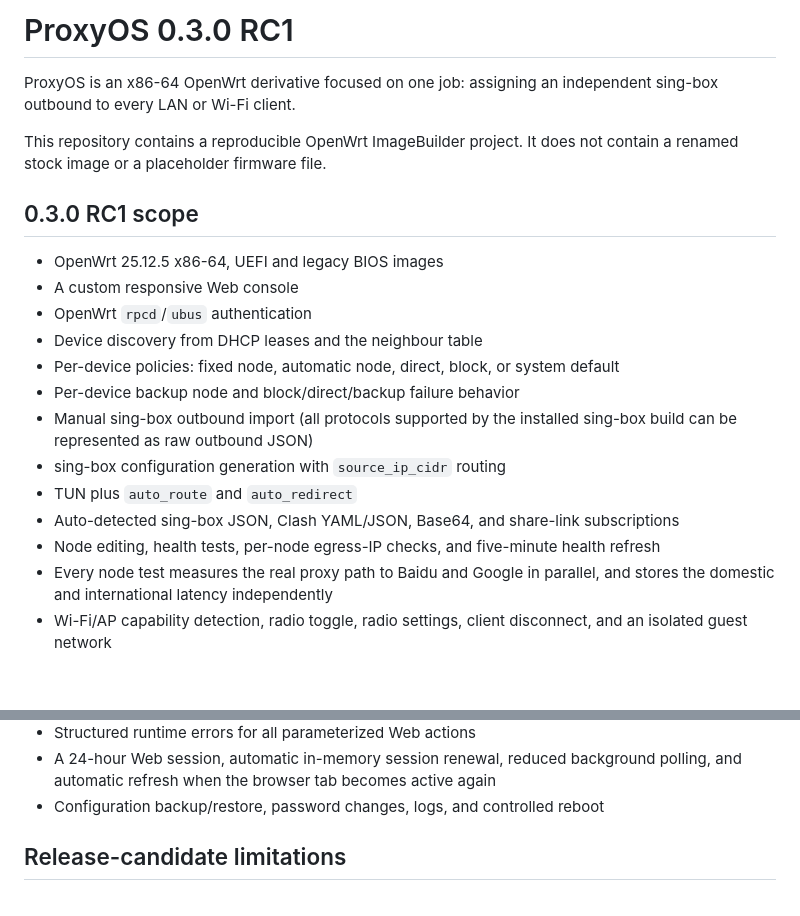
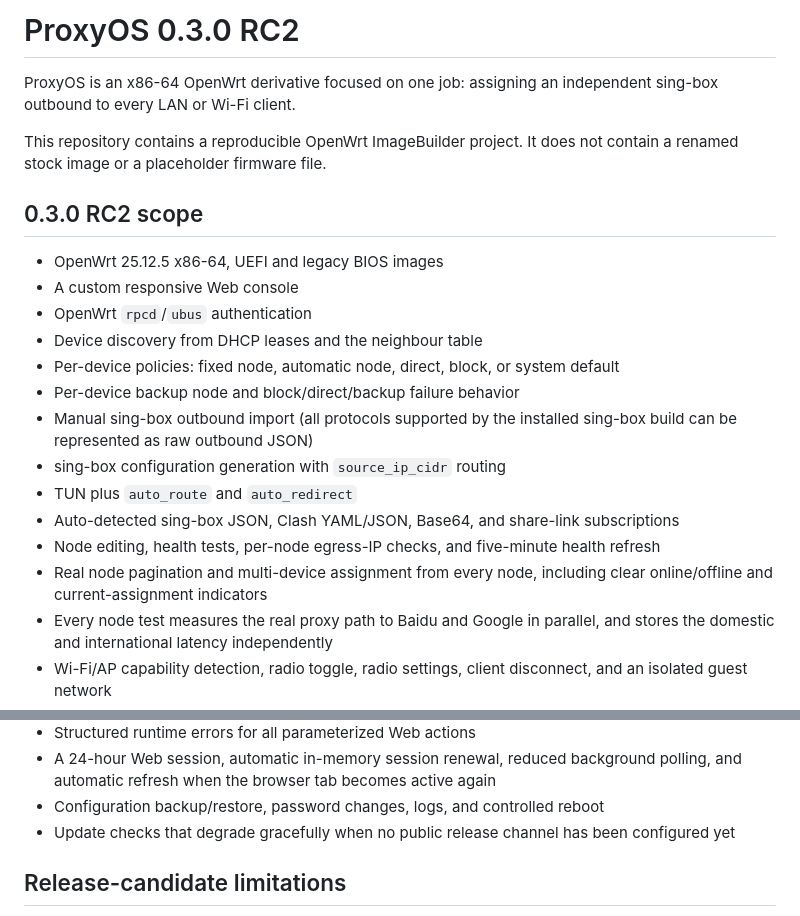
Before and after one commit to t2459666333-cloud/proxyos-alpha, a Markdown page: README.md, 2 parts joined by grey strips. Drawn GitHub-style; blank space fills up the shorter version.

Commit message:
docs: publish RC2 testing scope

```diff
--- a/README.md
+++ b/README.md
@@ -1,4 +1,4 @@
-# ProxyOS 0.3.0 RC1
+# ProxyOS 0.3.0 RC2
 
 ProxyOS is an x86-64 OpenWrt derivative focused on one job: assigning an
 independent sing-box outbound to every LAN or Wi-Fi client.
@@ -6,7 +6,7 @@ independent sing-box outbound to every LAN or Wi-Fi client.
 This repository contains a reproducible OpenWrt ImageBuilder project. It does
 not contain a renamed stock image or a placeholder firmware file.
 
-## 0.3.0 RC1 scope
+## 0.3.0 RC2 scope
 
 - OpenWrt 25.12.5 x86-64, UEFI and legacy BIOS images
 - A custom responsive Web console
@@ -20,6 +20,8 @@ not contain a renamed stock image or a placeholder firmware file.
 - TUN plus `auto_route` and `auto_redirect`
 - Auto-detected sing-box JSON, Clash YAML/JSON, Base64, and share-link subscriptions
 - Node editing, health tests, per-node egress-IP checks, and five-minute health refresh
+- Real node pagination and multi-device assignment from every node, including
+  clear online/offline and current-assignment indicators
 - Every node test measures the real proxy path to Baidu and Google in parallel,
   and stores the domestic and international latency independently
 - Wi-Fi/AP capability detection, radio toggle, radio settings, client disconnect,
@@ -40,6 +42,8 @@ not contain a renamed stock image or a placeholder firmware file.
 - A 24-hour Web session, automatic in-memory session renewal, reduced background
   polling, and automatic refresh when the browser tab becomes active again
 - Configuration backup/restore, password changes, logs, and controlled reboot
+- Update checks that degrade gracefully when no public release channel has
+  been configured yet
 
 ## Release-candidate limitations
 
```
